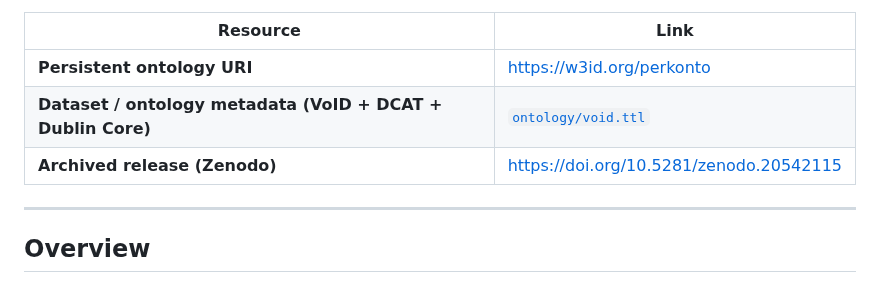
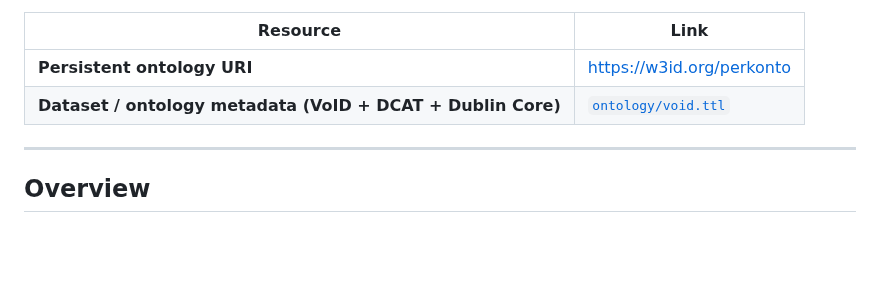
Before and after one commit to prantikaC/PERK, a Markdown page: README.md, the part around the change. GitHub-like rendering; blank space fills up the shorter version.

```diff
--- a/README.md
+++ b/README.md
@@ -10,8 +10,6 @@ LLM-based extraction over email threads and grounded in the **PERKOnto** ontolog
 |---|---|
 | **Persistent ontology URI** | <https://w3id.org/perkonto> |
 | **Dataset / ontology metadata (VoID + DCAT + Dublin Core)** | [`ontology/void.ttl`](ontology/void.ttl) |
-| **Archived release (Zenodo)** | <https://doi.org/10.5281/zenodo.20542115> |
-
 ---
 ## Overview
 
```
